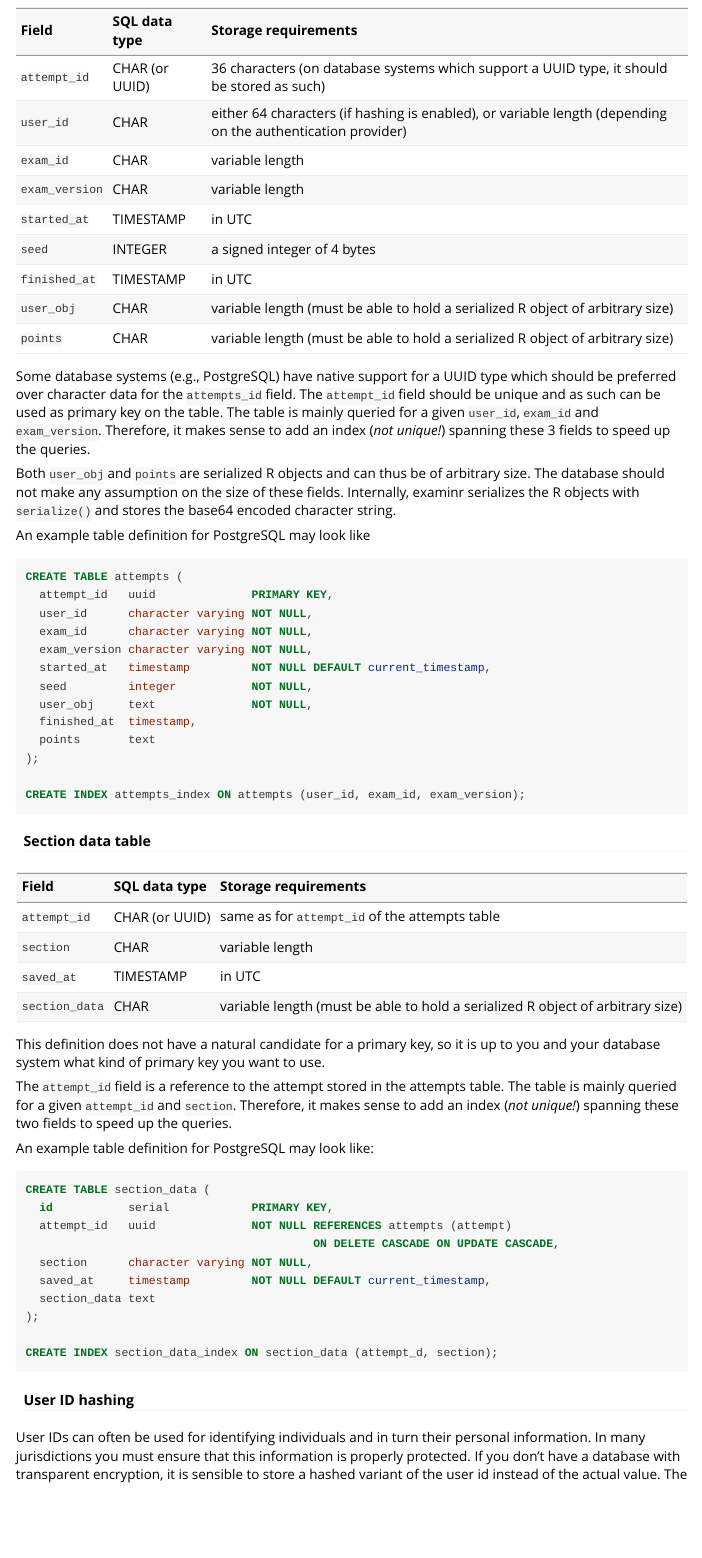
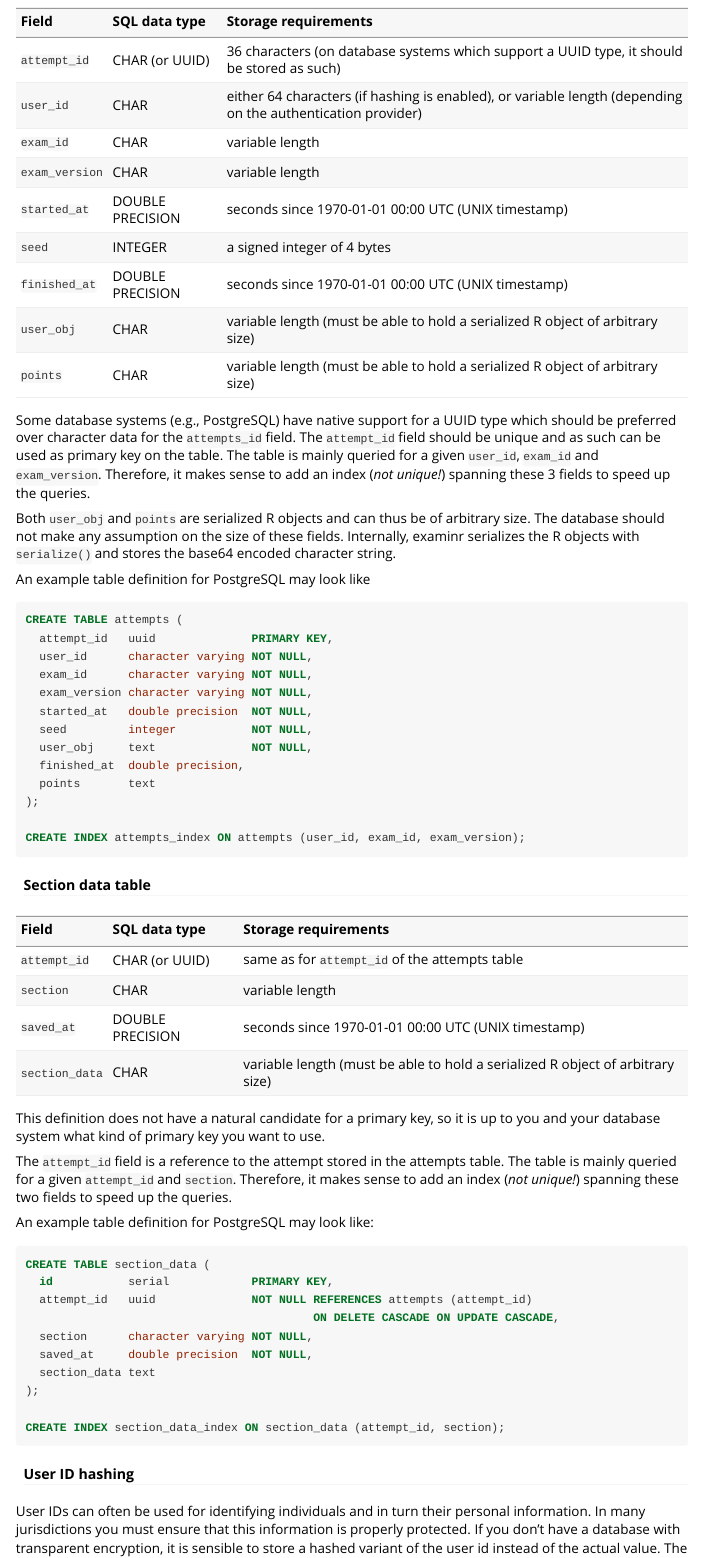
Before and after one commit to dakep/examinr, an R Markdown document (vignettes/config_storage.Rmd): the page in a window 1100 px wide, from 600 px down. Rendered offline with R 4.5, knitr and Pandoc, with nearby package versions.

Commit message:
fix vignettes and docs

````diff
--- a/vignettes/config_storage.Rmd
+++ b/vignettes/config_storage.Rmd
@@ -51,9 +51,9 @@ Field               SQL data type       Storage requirements
 `user_id`           CHAR                either 64 characters (if hashing is enabled), or variable length (depending on the authentication provider)
 `exam_id`           CHAR                variable length
 `exam_version`      CHAR                variable length
-`started_at`        TIMESTAMP           in UTC
+`started_at`        DOUBLE PRECISION    seconds since 1970-01-01 00:00 UTC (UNIX timestamp)
 `seed`              INTEGER             a signed integer of 4 bytes
-`finished_at`       TIMESTAMP           in UTC
+`finished_at`       DOUBLE PRECISION    seconds since 1970-01-01 00:00 UTC (UNIX timestamp)
 `user_obj`          CHAR                variable length (must be able to hold a serialized R object of arbitrary size)
 `points`            CHAR                variable length (must be able to hold a serialized R object of arbitrary size)
 
@@ -75,10 +75,10 @@ CREATE TABLE attempts (
   user_id      character varying NOT NULL,
   exam_id      character varying NOT NULL,
   exam_version character varying NOT NULL,
-  started_at   timestamp         NOT NULL DEFAULT current_timestamp,
+  started_at   double precision  NOT NULL,
   seed         integer           NOT NULL,
   user_obj     text              NOT NULL,
-  finished_at  timestamp,
+  finished_at  double precision,
   points       text
 );
 
@@ -91,7 +91,7 @@ Field               SQL data type       Storage requirements
 ----------------    ----------------    -----------------------------------------------------------------------------------
 `attempt_id`        CHAR (or UUID)      same as for `attempt_id` of the attempts table
 `section`           CHAR                variable length
-`saved_at  `        TIMESTAMP           in UTC
+`saved_at  `        DOUBLE PRECISION    seconds since 1970-01-01 00:00 UTC (UNIX timestamp)
 `section_data`      CHAR                variable length (must be able to hold a serialized R object of arbitrary size)
 
 This definition does not have a natural candidate for a primary key, so it is up to you and your database system what kind of primary key you want to use.
@@ -105,14 +105,14 @@ An example table definition for PostgreSQL may look like:
 ```sql
 CREATE TABLE section_data (
   id           serial            PRIMARY KEY,
-  attempt_id   uuid              NOT NULL REFERENCES attempts (attempt)
+  attempt_id   uuid              NOT NULL REFERENCES attempts (attempt_id)
                                           ON DELETE CASCADE ON UPDATE CASCADE,
   section      character varying NOT NULL,
-  saved_at     timestamp         NOT NULL DEFAULT current_timestamp,
+  saved_at     double precision  NOT NULL,
   section_data text
 );
 
-CREATE INDEX section_data_index ON section_data (attempt_d, section);
+CREATE INDEX section_data_index ON section_data (attempt_id, section);
 ```
 
 #### User ID hashing
````
Also changed, not shown: R/storage_provider.R (+13 -9 lines), 1 other file.
